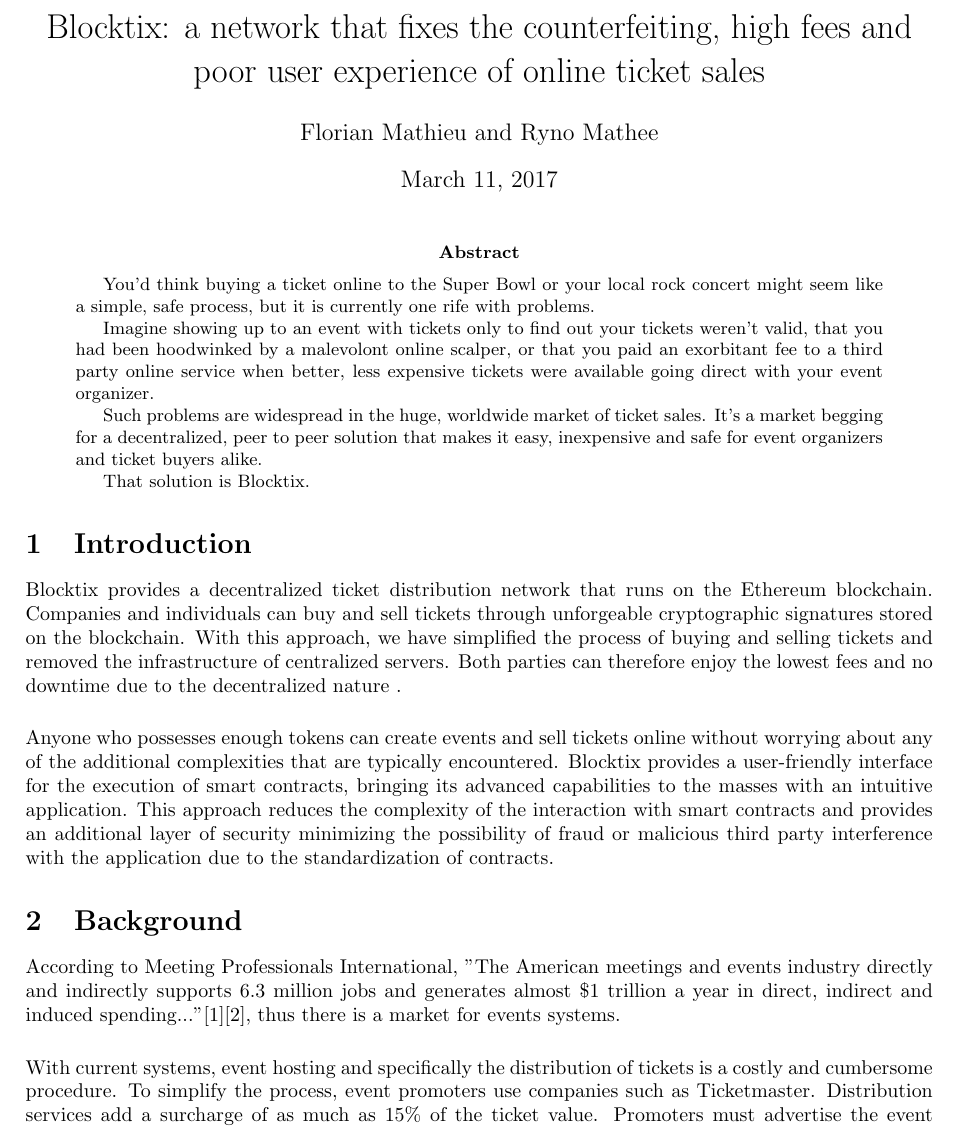
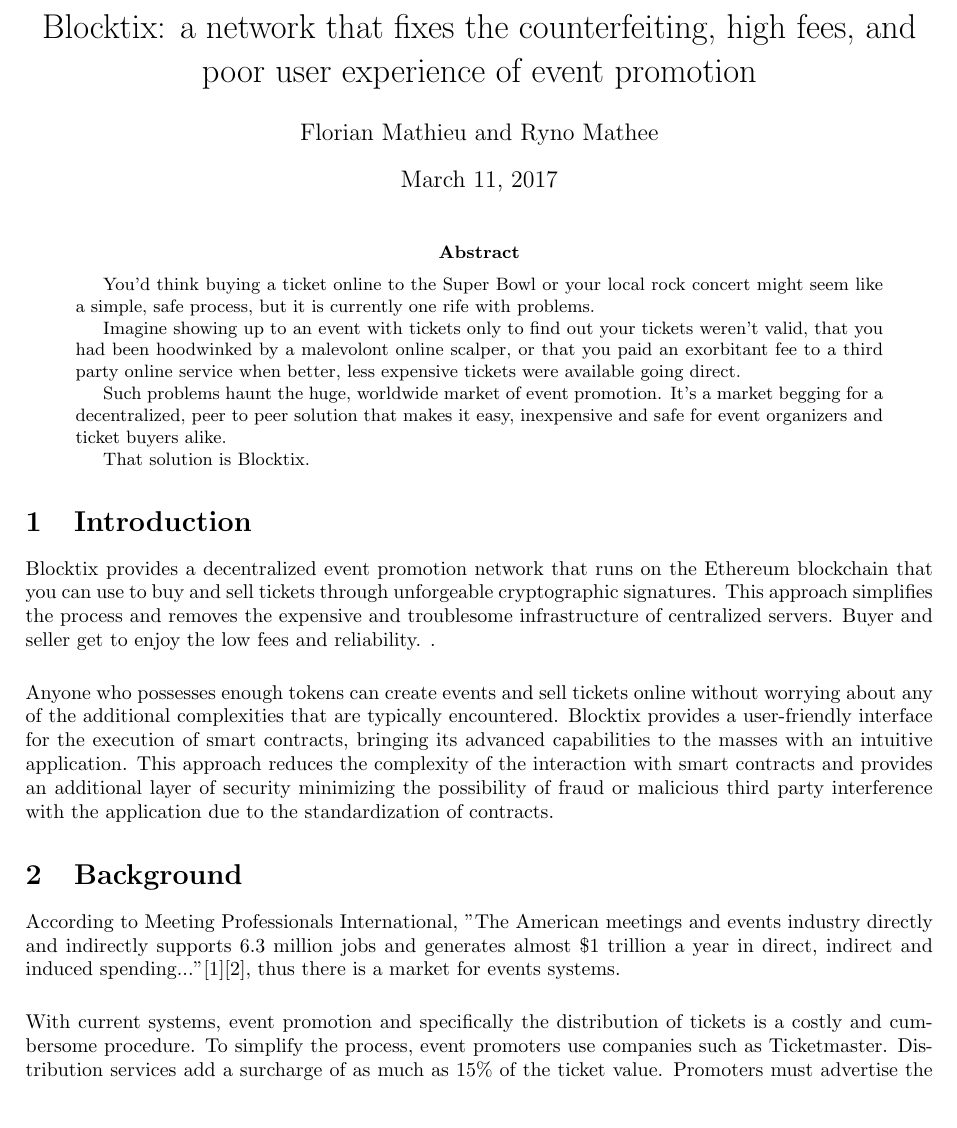
Before and after one commit to blocktix/whitepaper, a LaTeX paper (main.tex): part of page 1 of 9, cut so that both start at the same text. Compiled offline with pdfLaTeX.

Commit message:
event promotion updates to title and text

```diff
--- a/main.tex
+++ b/main.tex
@@ -12,7 +12,7 @@
 % \usepackage[a4paper,width=140mm,top=20mm,bottom=24mm,includeheadfoot]{geometry}
 % ^.
 
-\title{Blocktix: a network that fixes the counterfeiting, high fees and poor user experience of online ticket sales}
+\title{Blocktix: a network that fixes the counterfeiting, high fees, and poor user experience of event promotion}
 \author{Florian Mathieu and Ryno Mathee}
 
 \begin{document}
@@ -21,9 +21,9 @@
 \begin{abstract}
 You'd think buying a ticket online to the Super Bowl or your local rock concert might seem like a simple, safe process, but it is currently one rife with problems.
 
-Imagine showing up to an event with tickets only to find out your tickets weren't valid, that you had been hoodwinked by a malevolont online scalper, or that you paid an exorbitant fee to a third party online service when better, less expensive tickets were available going direct with your event organizer.
+Imagine showing up to an event with tickets only to find out your tickets weren't valid, that you had been hoodwinked by a malevolont online scalper, or that you paid an exorbitant fee to a third party online service when better, less expensive tickets were available going direct.
 
-Such problems are widespread in the huge, worldwide market of ticket sales.  It's a market begging for a decentralized, peer to peer solution that makes it easy, inexpensive and safe for event organizers and ticket buyers alike.
+Such problems haunt the huge, worldwide market of event promotion.  It's a market begging for a decentralized, peer to peer solution that makes it easy, inexpensive and safe for event organizers and ticket buyers alike.
 
 That solution is Blocktix.
 
@@ -31,7 +31,7 @@
 
 \section{Introduction}
 
-Blocktix provides a decentralized ticket distribution network that runs on the Ethereum blockchain. Companies and individuals can buy and sell tickets through unforgeable cryptographic signatures stored on the blockchain. With this approach, we have simplified the process of buying and selling tickets and removed the infrastructure of centralized servers. Both parties can therefore enjoy the lowest fees and no downtime due to the decentralized nature .\par
+Blocktix provides a decentralized event promotion network that runs on the Ethereum blockchain that you can use to buy and sell tickets through unforgeable cryptographic signatures. This approach simplifies the process and removes the expensive and troublesome infrastructure of centralized servers. Buyer and seller get to enjoy the low fees and reliability. .\par
 \vspace{5mm}
 \noindent Anyone who possesses enough tokens can create events and sell tickets online without worrying about any of the additional complexities that are typically encountered. Blocktix provides a user-friendly interface for the execution of smart contracts, bringing its advanced capabilities to the masses with an intuitive application. This approach reduces the complexity of the interaction with smart contracts and provides an additional layer of security minimizing the possibility of fraud or malicious third party interference with the application due to the standardization of contracts.
 
@@ -39,7 +39,7 @@
 \section{Background}
 According to Meeting Professionals International, "The American meetings and events industry directly and indirectly supports 6.3 million jobs and generates almost \$1 trillion a year in direct, indirect and induced spending..."\cite{ksc2011EventsIndustry}\cite{pwc2012CICMeetings}, thus there is a market for events systems.\par
 \vspace{5mm}
-\noindent With current systems, event hosting and specifically the distribution of tickets is a costly and cumbersome procedure. To simplify the process, event promoters use companies such as Ticketmaster. Distribution services add a surcharge of as much as 15\% of the ticket value. Promoters must advertise the event through a variety of mediums to fill the venue too. The advertising costs of an event can regularly exceed 30\% of the total event budget. Ticket fraud \cite{internetfraud} and counterfeiting losses of over \$1 billion\cite{rc2013cfic} per year have caused the need for trusted third party intermediaries in the peer-to-peer transfer aftermarket. These intermediaries charge an additional 20\%-25\% of the transferred value.
+\noindent With current systems, event promotion and specifically the distribution of tickets is a costly and cumbersome procedure. To simplify the process, event promoters use companies such as Ticketmaster. Distribution services add a surcharge of as much as 15\% of the ticket value. Promoters must advertise the event through a variety of mediums to fill the venue too. The advertising costs of an event can regularly exceed 30\% of the total event budget. Ticket fraud \cite{internetfraud} and counterfeiting losses of over \$1 billion\cite{rc2013cfic} per year have caused the need for trusted third party intermediaries in the peer-to-peer transfer aftermarket. These intermediaries charge an additional 20\%-25\% of the transferred value.
 
 
 
```
